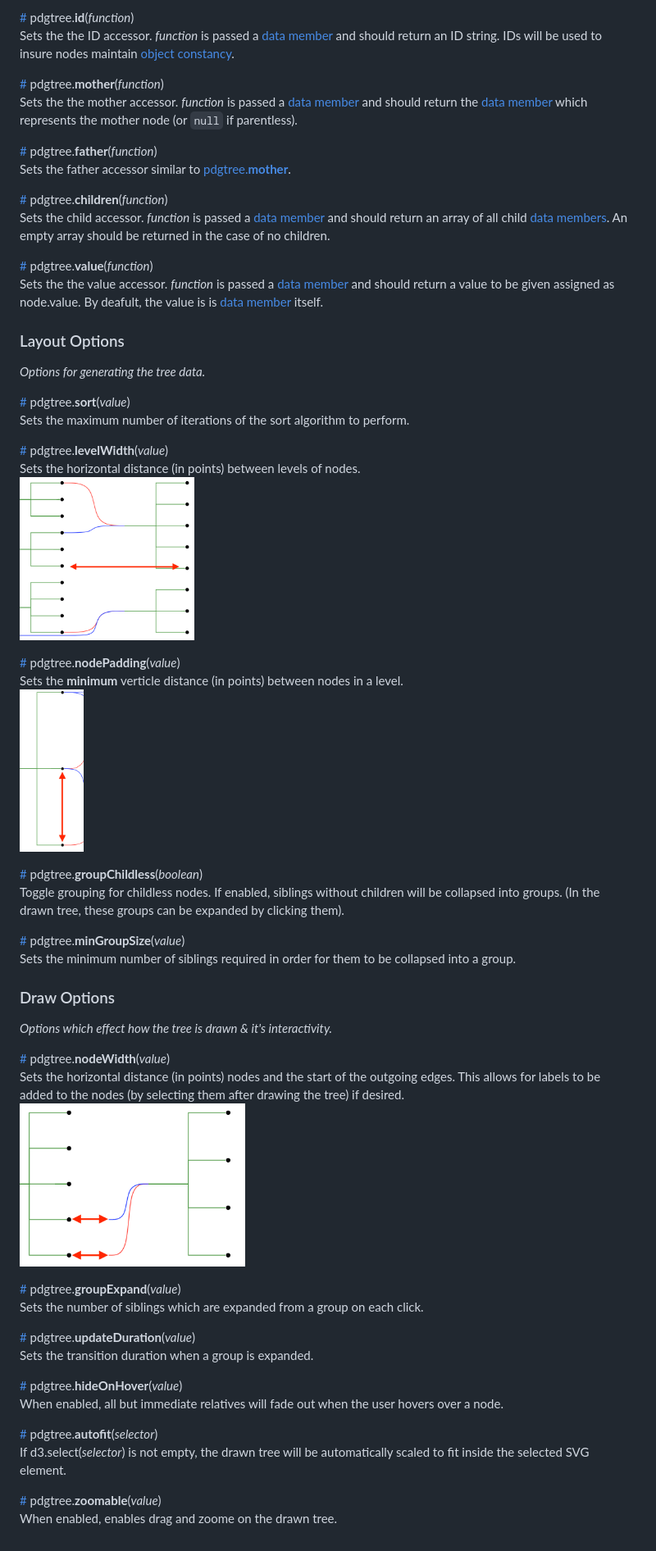
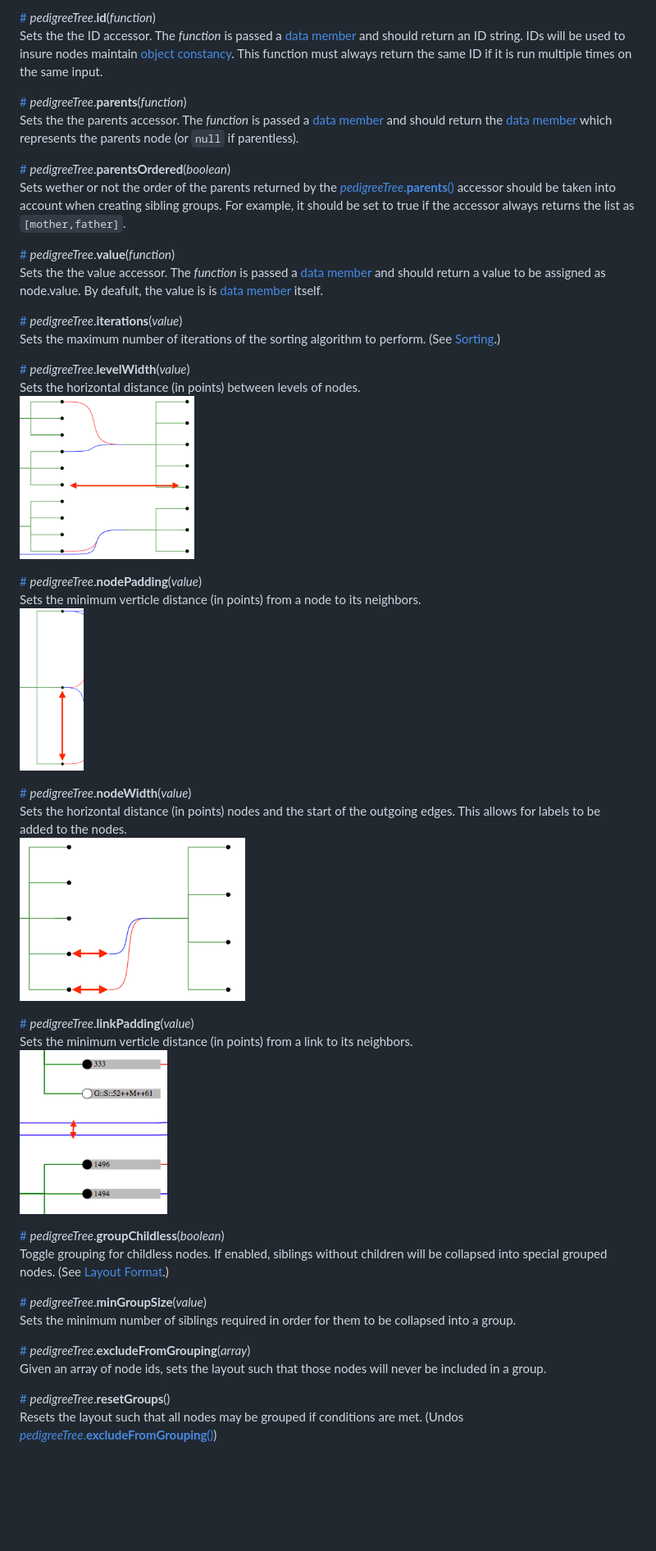
Before and after one commit to solgenomics/d3-pedigree-tree, a Markdown page: README.md, the part around the change printed below. Shown: that part at 82% size. Drawn GitHub-style; pictures changed too: readme_assets/link-padding.png (added); blank space fills up the shorter version.

Commit message:
rewrote readme in d3.js style

```diff
--- a/README.md
+++ b/README.md
@@ -43,60 +84,44 @@ _Options for input data & parsing._
 Sets an _array_ of objects (members) which will be used as the basis for constructing nodes. These will not be modified and will be accessible via node.value from the resulting node objects.
 
-<a href="#id" name="id">#</a> pdgtree.**id**(_function_)
-Sets the the ID accessor. _function_ is passed a [data member](#data) and should return an ID string. IDs will be used to insure nodes maintain [object constancy](https://bost.ocks.org/mike/constancy/).
+<a href="#id" name="id">#</a> _pedigreeTree_.**id**(_function_)
+Sets the the ID accessor. The _function_ is passed a [data member](#data) and should return an ID string. IDs will be used to insure nodes maintain [object constancy](https://bost.ocks.org/mike/constancy/). This function must always return the same ID if it is run multiple times on the same input.
 
-<a href="#mother" name="mother">#</a> pdgtree.**mother**(_function_)
-Sets the the mother accessor. _function_ is passed a [data member](#data) and should return the [data member](#data) which represents the mother node (or `null` if parentless).
+<a href="#parents" name="parents">#</a> _pedigreeTree_.**parents**(_function_)
+Sets the the parents accessor. The _function_ is passed a [data member](#data) and should return the [data member](#data) which represents the parents node (or `null` if parentless).
 
-<a href="#father" name="father">#</a> pdgtree.**father**(_function_)
-Sets the father accessor similar to [pdgtree.**mother**](#mother).
+<a href="#parents-ordered" name="parents-ordered">#</a> _pedigreeTree_.**parentsOrdered**(_boolean_)
+Sets wether or not the order of the parents returned by the [_pedigreeTree_.**parents**()](#parents) accessor should be taken into account when creating sibling groups. For example, it should be set to true if the accessor always returns the list as `[mother,father]`.
 
-<a href="#children" name="children">#</a> pdgtree.**children**(_function_)
-Sets the child accessor. _function_ is passed a [data member](#data) and should return an array of all child [data members](#data). An empty array should be returned in the case of no children.
+<a href="#value" name="value">#</a> _pedigreeTree_.**value**(_function_)
+Sets the the value accessor. The _function_ is passed a [data member](#data) and should return a value to be assigned as node.value. By deafult, the value is is [data member](#data) itself.
 
-<a href="#value" name="value">#</a> pdgtree.**value**(_function_)
-Sets the the value accessor. _function_ is passed a [data member](#data) and should return a value to be given assigned as node.value. By deafult, the value is is [data member](#data) itself.
+<a href="#iterations" name="iterations">#</a> _pedigreeTree_.**iterations**(_value_)
+Sets the maximum number of iterations of the sorting algorithm to perform. (See [Sorting](#sorting).)
 
-
-### Layout Options
-_Options for generating the tree data._
-
-<a href="#sort" name="sort">#</a> pdgtree.**sort**(_value_)
-Sets the maximum number of iterations of the sort algorithm to perform.
-
-<a href="#level-width" name="level-width">#</a> pdgtree.**levelWidth**(_value_)
+<a href="#level-width" name="level-width">#</a> _pedigreeTree_.**levelWidth**(_value_)
 Sets the horizontal distance (in points) between levels of nodes.
 <img src="readme_assets/level-width.png" height="200px">
 
-<a href="#node-padding" name="node-padding">#</a> pdgtree.**nodePadding**(_value_)
-Sets the **minimum** verticle distance (in points) between nodes in a level.
+<a href="#node-padding" name="node-padding">#</a> _pedigreeTree_.**nodePadding**(_value_)
+Sets the minimum verticle distance (in points) from a node to its neighbors.
 <img src="readme_assets/node-padding.png" height="200px">
 
-<a href="#group-childless" name="group-childless">#</a> pdgtree.**groupChildless**(_boolean_)
-Toggle grouping for childless nodes. If enabled, siblings without children will be collapsed into groups. (In the drawn tree, these groups can be expanded by clicking them).
+<a href="#node-width" name="node-width">#</a> _pedigreeTree_.**nodeWidth**(_value_)
+Sets the horizontal distance (in points) nodes and the start of the outgoing edges. This allows for labels to be added to the nodes.
+<img src="readme_assets/node-width.png" height="200px">
 
-<a href="#min-group-size" name="min-group-size">#</a> pdgtree.**minGroupSize**(_value_)
+<a href="#link-padding" name="link-padding">#</a> _pedigreeTree_.**linkPadding**(_value_)
+Sets the minimum verticle distance (in points) from a link to its neighbors.
+<img src="readme_assets/link-padding.png" height="200px">
+
+<a href="#group-childless" name="group-childless">#</a> _pedigreeTree_.**groupChildless**(_boolean_)
+Toggle grouping for childless nodes. If enabled, siblings without children will be collapsed into special grouped nodes. (See [Layout Format](#layout-format).)
+
+<a href="#min-group-size" name="min-group-size">#</a> _pedigreeTree_.**minGroupSize**(_value_)
 Sets the minimum number of siblings required in order for them to be collapsed into a group.
 
+<a href="#exclude" name="exclude">#</a> _pedigreeTree_.**excludeFromGrouping**(_array_)
+Given an array of node ids, sets the layout such that those nodes will never be included in a group.
 
-### Draw Options
-_Options which effect how the tree is drawn & it's interactivity._
-
-<a href="#node-width" name="node-width">#</a> pdgtree.**nodeWidth**(_value_)
-Sets the horizontal distance (in points) nodes and the start of the outgoing edges. This allows for labels to be added to the nodes (by selecting them after drawing the tree) if desired.
-<img src="readme_assets/node-width.png" height="200px">
-
-<a href="#group-expand" name="group-expand">#</a> pdgtree.**groupExpand**(_value_)
-Sets the number of siblings which are expanded from a group on each click.
-
-<a href="#update-duration" name="update-duration">#</a> pdgtree.**updateDuration**(_value_)
-Sets the transition duration when a group is expanded.
-
-<a href="#hide-on-hover" name="hide-on-hover">#</a> pdgtree.**hideOnHover**(_value_)
-When enabled, all but immediate relatives will fade out when the user hovers over a node.
-
-<a href="#autofit" name="autofit">#</a> pdgtree.**autofit**(_selector_)
-If d3.select(_selector_) is not empty, the drawn tree will be automatically scaled to fit inside the selected SVG element.
-
-<a href="#zoomable" name="zoomable">#</a> pdgtree.**zoomable**(_value_)
-When enabled, enables drag and zoome on the drawn tree.
+<a href="#reset" name="reset">#</a> _pedigreeTree_.**resetGroups**()
+Resets the layout such that all nodes may be grouped if conditions are met. (Undos [_pedigreeTree_.**excludeFromGrouping**()](#exclude))
```
Also changed, not shown: other parts of README.md (+68 -27 lines), 1 other file.
